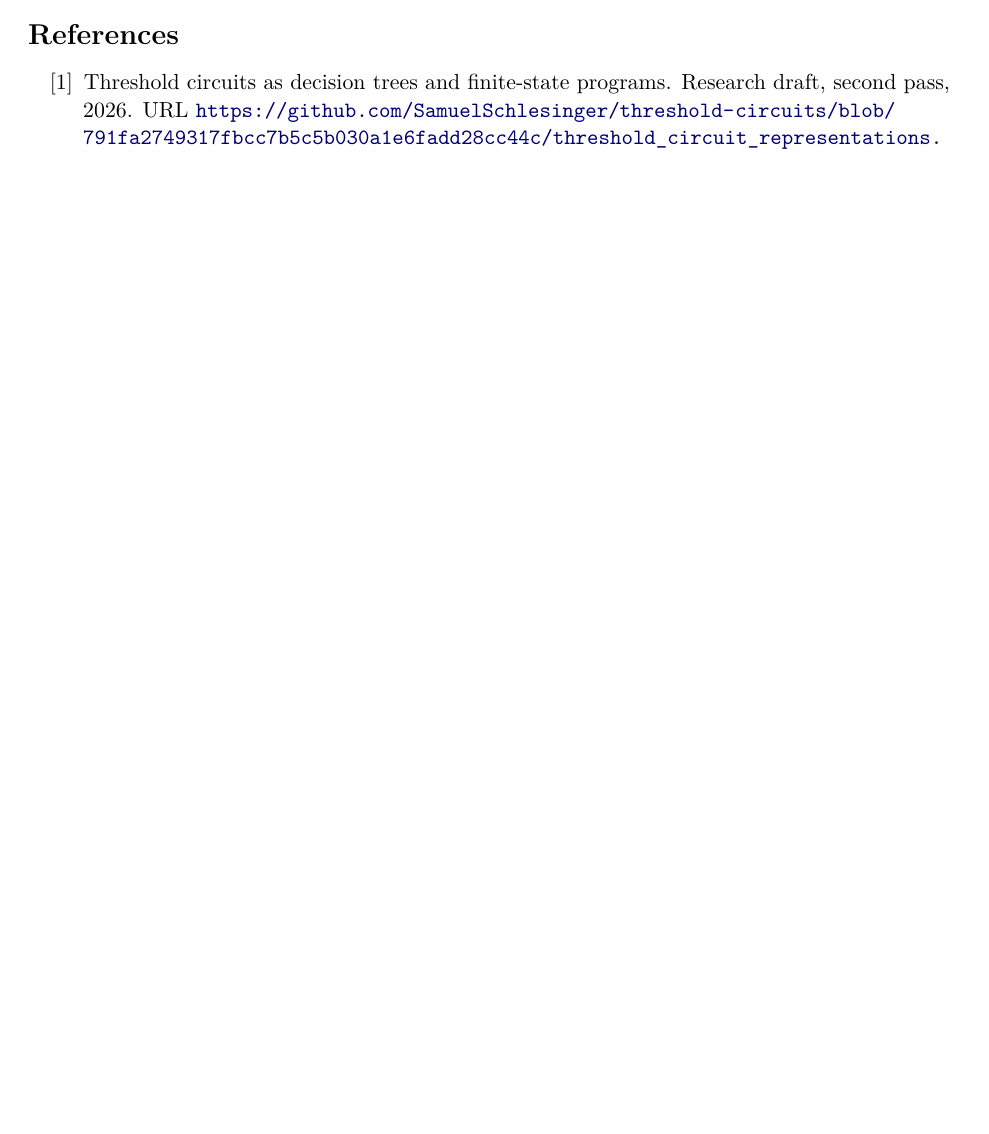
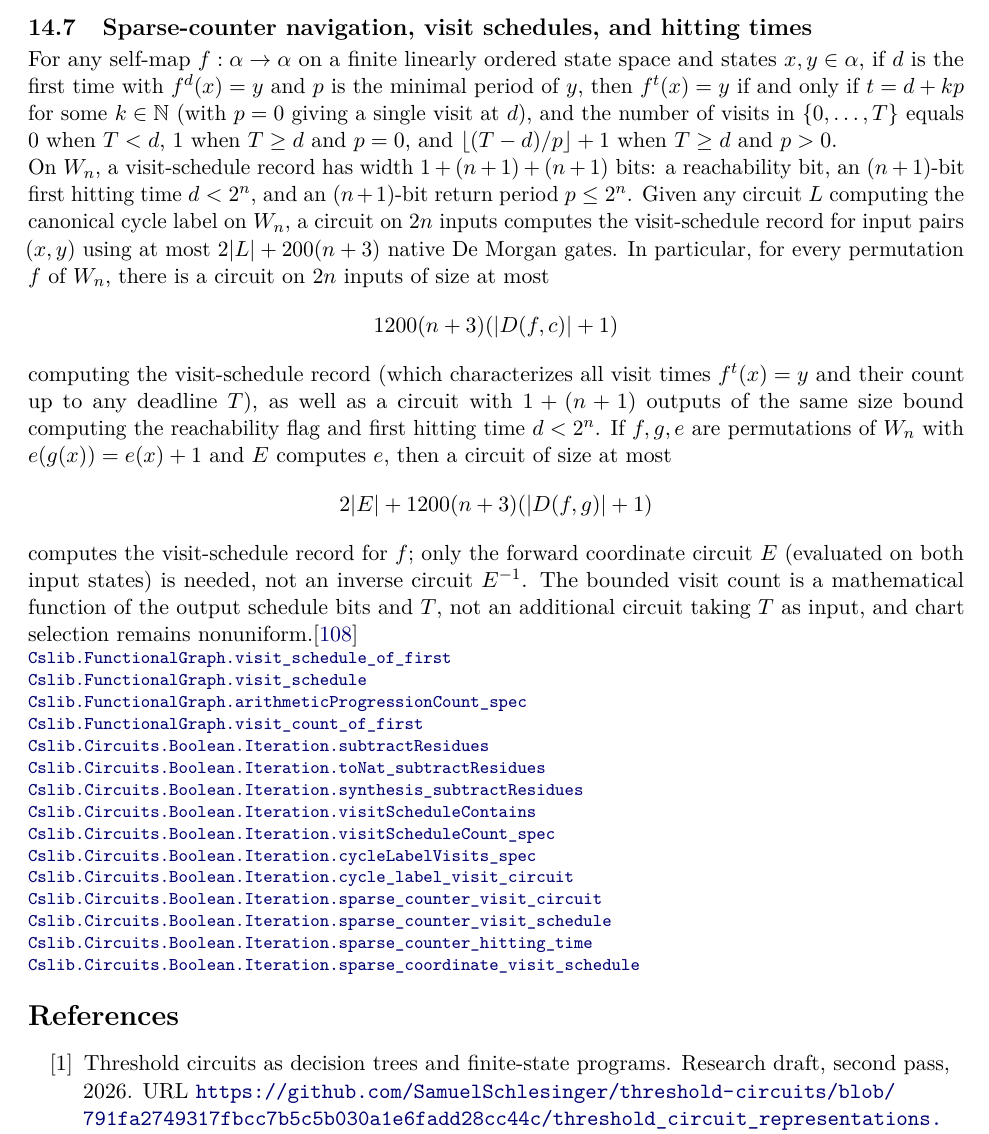
Before and after one commit to SamuelSchlesinger/complexitylib2, a LaTeX document (paper/main.tex, which reads paper/sections/iteration.tex): part of page 47 of 56 before the commit and part of page 48 of 58 after it, cut at the place of the change, the shorter picture padded with empty space. Compiled offline with pdfLaTeX.

Commit message:
doc(iteration): update theorem index and roadmap for sparse-counter navigation

```diff
--- a/paper/sections/iteration.tex
+++ b/paper/sections/iteration.tex
@@ -164,3 +164,52 @@ The $m$ time bits pass through unchanged to the iteration stage. Both state
 coordinate conversions are charged once, independently of $m$.
 \decl{Complexity/Computability/Circuit/Boolean/Iteration/SparseTime.lean}{147}{Cslib.Circuits.Boolean.Iteration.sparse_coordinate_variable_time}
 \end{result}
+
+\begin{result}
+\subsection{Sparse-counter navigation, visit schedules, and hitting times}
+For any self-map $f:\alpha\to\alpha$ on a finite linearly ordered state space
+and states $x,y\in\alpha$, if $d$ is the first time with $f^d(x)=y$ and $p$ is
+the minimal period of $y$, then $f^t(x)=y$ if and only if $t=d+kp$ for some
+$k\in\mathbb N$ (with $p=0$ giving a single visit at $d$), and the number of
+visits in $\{0,\dots,T\}$ equals $0$ when $T<d$, $1$ when $T\ge d$ and $p=0$,
+and $\lfloor(T-d)/p\rfloor+1$ when $T\ge d$ and $p>0$.
+
+On $W_n$, a visit-schedule record has width $1+(n+1)+(n+1)$ bits: a
+reachability bit, an $(n+1)$-bit first hitting time $d<2^n$, and an $(n+1)$-bit
+return period $p\le 2^n$. Given any circuit $L$ computing the canonical cycle
+label on $W_n$, a circuit on $2n$ inputs computes the visit-schedule record for
+input pairs $(x,y)$ using at most $2|L|+200(n+3)$ native De Morgan gates. In
+particular, for every permutation $f$ of $W_n$, there is a circuit on $2n$
+inputs of size at most
+\[
+1200(n+3)(|D(f,c)|+1)
+\]
+computing the visit-schedule record (which characterizes all visit times
+$f^t(x)=y$ and their count up to any deadline $T$), as well as a circuit with
+$1+(n+1)$ outputs of the same size bound computing the reachability flag and
+first hitting time $d<2^n$. If $f,g,e$ are permutations of $W_n$ with
+$e(g(x))=e(x)+1$ and $E$ computes $e$, then a circuit of size at most
+\[
+2|E|+1200(n+3)(|D(f,g)|+1)
+\]
+computes the visit-schedule record for $f$; only the forward coordinate circuit
+$E$ (evaluated on both input states) is needed, not an inverse circuit
+$E^{-1}$. The bounded visit count is a mathematical function of the output
+schedule bits and $T$, not an additional circuit taking $T$ as input, and chart
+selection remains nonuniform.\citep{Schlesinger2026IteratedFunctions}
+\declat{cbd017d87bcb3a2632cd8267bfb66b7b023d6b69}{Complexity/Foundations/Combinatorics/FunctionalGraph/HittingTime.lean}{276}{Cslib.FunctionalGraph.visit_schedule_of_first}
+\declat{cbd017d87bcb3a2632cd8267bfb66b7b023d6b69}{Complexity/Foundations/Combinatorics/FunctionalGraph/HittingTime.lean}{305}{Cslib.FunctionalGraph.visit_schedule}
+\declat{cbd017d87bcb3a2632cd8267bfb66b7b023d6b69}{Complexity/Foundations/Combinatorics/FunctionalGraph/HittingTime.lean}{324}{Cslib.FunctionalGraph.arithmeticProgressionCount_spec}
+\declat{cbd017d87bcb3a2632cd8267bfb66b7b023d6b69}{Complexity/Foundations/Combinatorics/FunctionalGraph/HittingTime.lean}{368}{Cslib.FunctionalGraph.visit_count_of_first}
+\declat{cbd017d87bcb3a2632cd8267bfb66b7b023d6b69}{Complexity/Computability/Circuit/Boolean/Iteration/ResidueAdd.lean}{122}{Cslib.Circuits.Boolean.Iteration.subtractResidues}
+\declat{cbd017d87bcb3a2632cd8267bfb66b7b023d6b69}{Complexity/Computability/Circuit/Boolean/Iteration/ResidueAdd.lean}{126}{Cslib.Circuits.Boolean.Iteration.toNat_subtractResidues}
+\declat{cbd017d87bcb3a2632cd8267bfb66b7b023d6b69}{Complexity/Computability/Circuit/Boolean/Iteration/ResidueAdd.lean}{145}{Cslib.Circuits.Boolean.Iteration.synthesis_subtractResidues}
+\declat{cbd017d87bcb3a2632cd8267bfb66b7b023d6b69}{Complexity/Computability/Circuit/Boolean/Iteration/SparseNavigation.lean}{74}{Cslib.Circuits.Boolean.Iteration.visitScheduleContains}
+\declat{cbd017d87bcb3a2632cd8267bfb66b7b023d6b69}{Complexity/Computability/Circuit/Boolean/Iteration/SparseNavigation.lean}{84}{Cslib.Circuits.Boolean.Iteration.visitScheduleCount_spec}
+\declat{cbd017d87bcb3a2632cd8267bfb66b7b023d6b69}{Complexity/Computability/Circuit/Boolean/Iteration/SparseNavigation.lean}{175}{Cslib.Circuits.Boolean.Iteration.cycleLabelVisits_spec}
+\declat{cbd017d87bcb3a2632cd8267bfb66b7b023d6b69}{Complexity/Computability/Circuit/Boolean/Iteration/SparseNavigation.lean}{238}{Cslib.Circuits.Boolean.Iteration.cycle_label_visit_circuit}
+\declat{cbd017d87bcb3a2632cd8267bfb66b7b023d6b69}{Complexity/Computability/Circuit/Boolean/Iteration/SparseNavigation.lean}{261}{Cslib.Circuits.Boolean.Iteration.sparse_counter_visit_circuit}
+\declat{cbd017d87bcb3a2632cd8267bfb66b7b023d6b69}{Complexity/Computability/Circuit/Boolean/Iteration/SparseNavigation.lean}{273}{Cslib.Circuits.Boolean.Iteration.sparse_counter_visit_schedule}
+\declat{cbd017d87bcb3a2632cd8267bfb66b7b023d6b69}{Complexity/Computability/Circuit/Boolean/Iteration/SparseNavigation.lean}{294}{Cslib.Circuits.Boolean.Iteration.sparse_counter_hitting_time}
+\declat{cbd017d87bcb3a2632cd8267bfb66b7b023d6b69}{Complexity/Computability/Circuit/Boolean/Iteration/SparseNavigation.lean}{328}{Cslib.Circuits.Boolean.Iteration.sparse_coordinate_visit_schedule}
+\end{result}
```
Also changed, not shown: ROADMAP.md (+2 -3 lines), paper/main.pdf.
